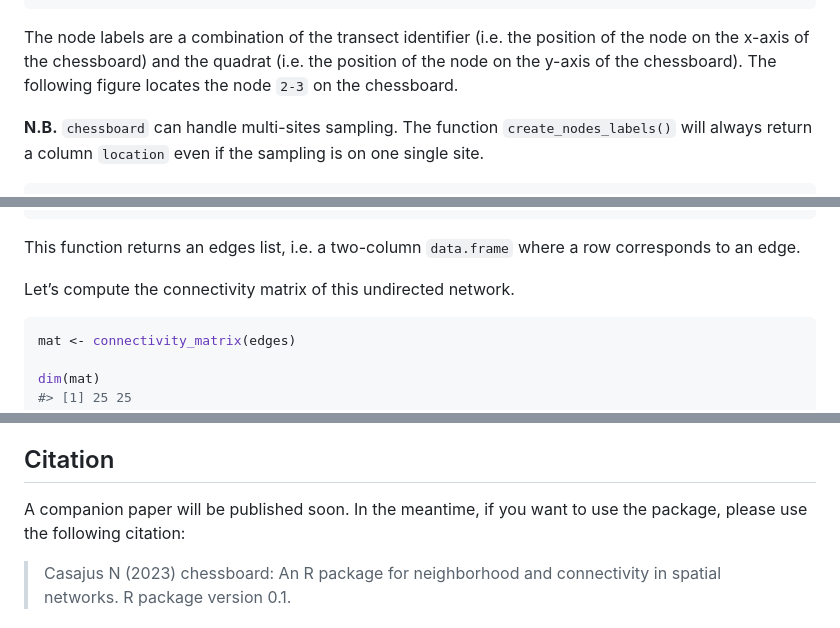
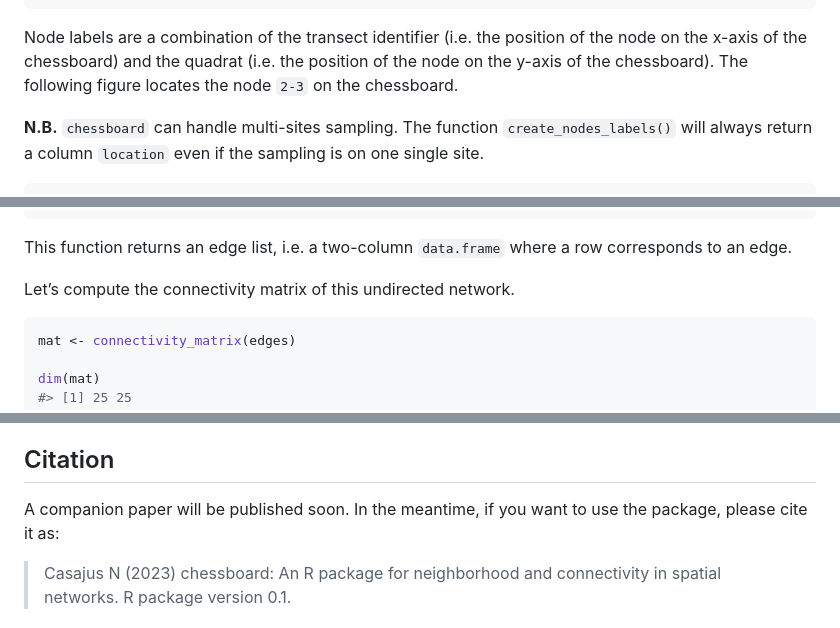
Before and after one commit to FRBCesab/chessboard, a Markdown page: README.md, 3 parts joined by grey strips. Rendered like a GitHub page.

````diff
--- a/README.md
+++ b/README.md
@@ -144,7 +144,7 @@ head(nodes, 12)
 #> 12  3-2        1        3       2
 ```
 
-The node labels are a combination of the transect identifier (i.e. the
+Node labels are a combination of the transect identifier (i.e. the
 position of the node on the x-axis of the chessboard) and the quadrat
 (i.e. the position of the node on the y-axis of the chessboard). The
 following figure locates the node `2-3` on the chessboard.
@@ -230,8 +230,8 @@ head(edges)
 #> 6  1-3 2-2
 ```
 
-This function returns an edges list, i.e. a two-column `data.frame`
-where a row corresponds to an edge.
+This function returns an edge list, i.e. a two-column `data.frame` where
+a row corresponds to an edge.
 
 Let’s compute the connectivity matrix of this undirected network.
 
@@ -278,7 +278,7 @@ al.* 2022) and [`igraph`](https://cran.r-project.org/package=igraph)
 ## Citation
 
 A companion paper will be published soon. In the meantime, if you want
-to use the package, please use the following citation:
+to use the package, please cite it as:
 
 > Casajus N (2023) chessboard: An R package for neighborhood and
 > connectivity in spatial networks. R package version 0.1.
````
Also changed, not shown: other parts of README.md (+11 -11 lines), man/figures/diagramme.png, 1 other file.
